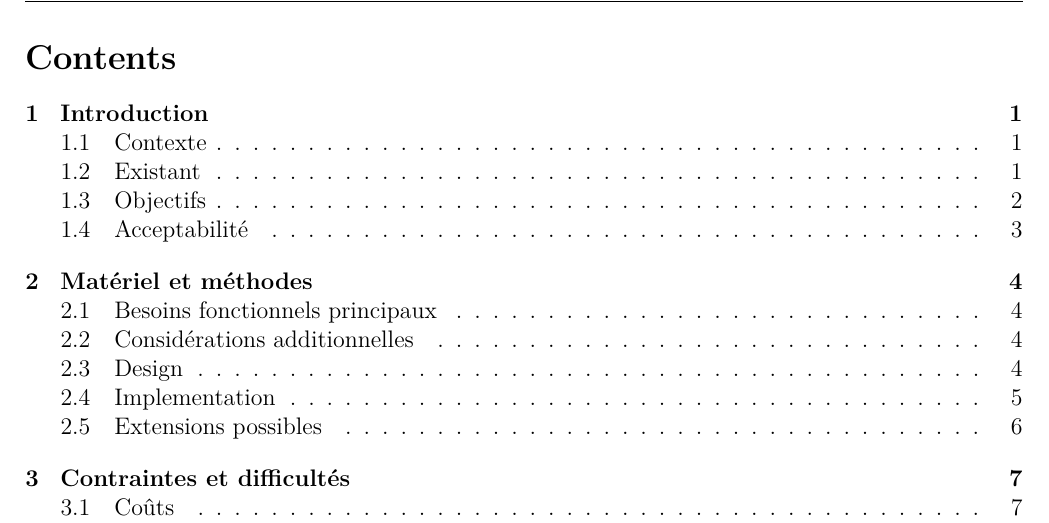
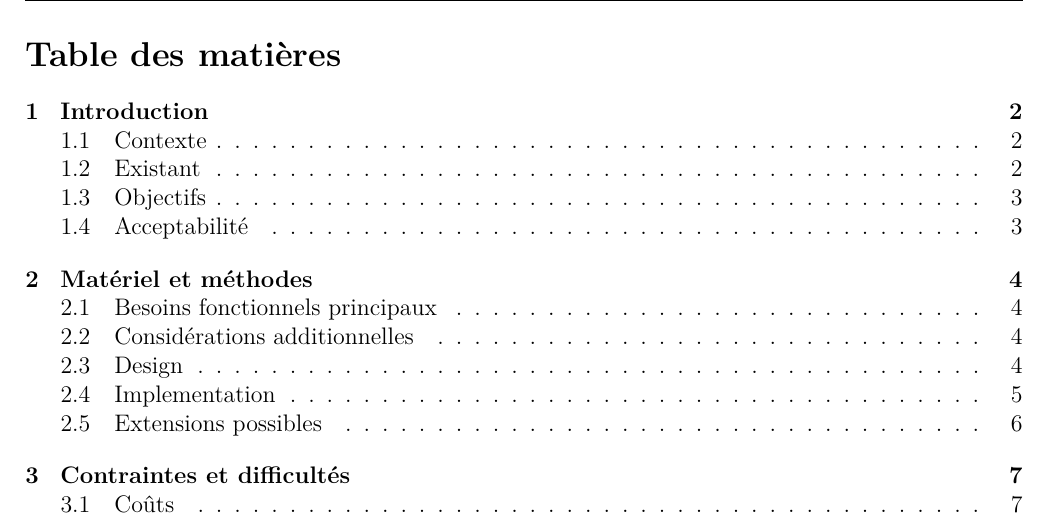
Before and after one commit to qwx9/s3proj, a LaTeX document (cdc/main.tex): part of page 2 of 11, cut at the place of the change. Compiled offline with pdfLaTeX.

Commit message:
main: clear page and rename toc

```diff
--- a/cdc/main.tex
+++ b/cdc/main.tex
@@ -1,4 +1,6 @@
 \input{dat.tex}
+
+\renewcommand{\contentsname}{Table des matières}
 
 \begin{document}
 
@@ -6,6 +8,8 @@
 
 \input{tilecdc.tex}
 \tableofcontents
+
+\clearpage
 \input{CDCpresentation.tex}
 
 \clearpage
```
